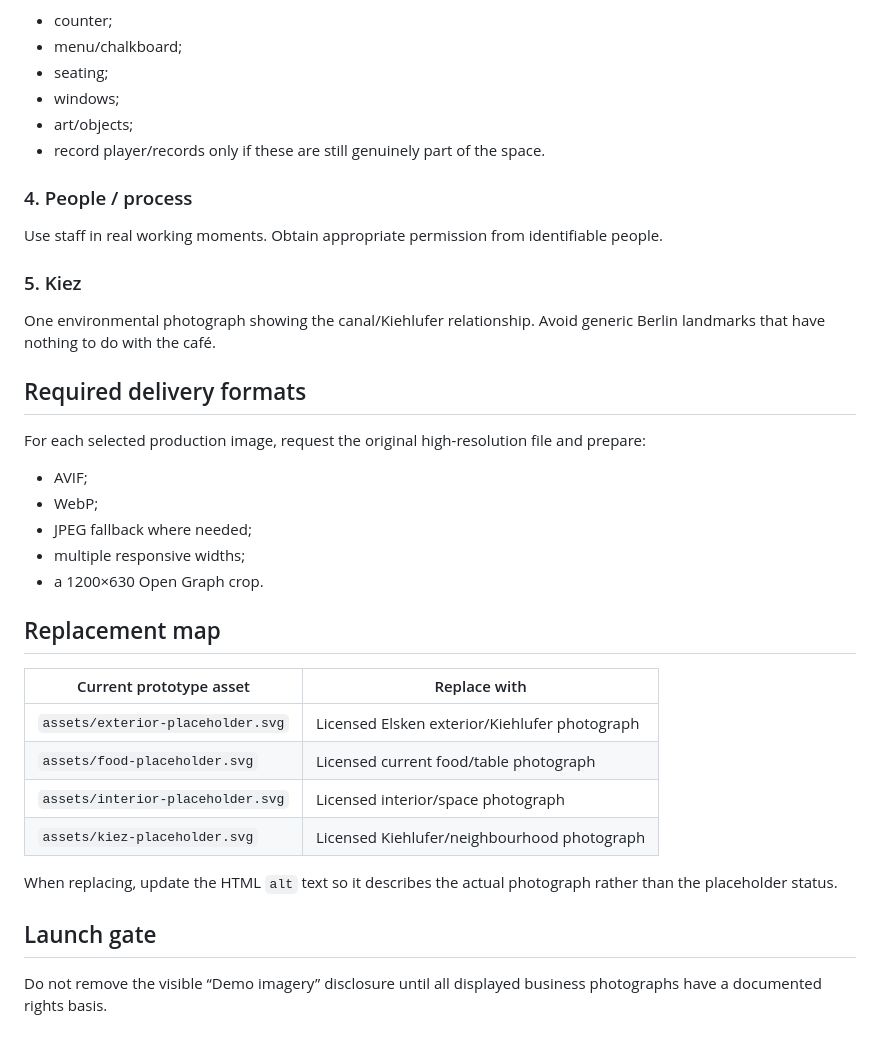
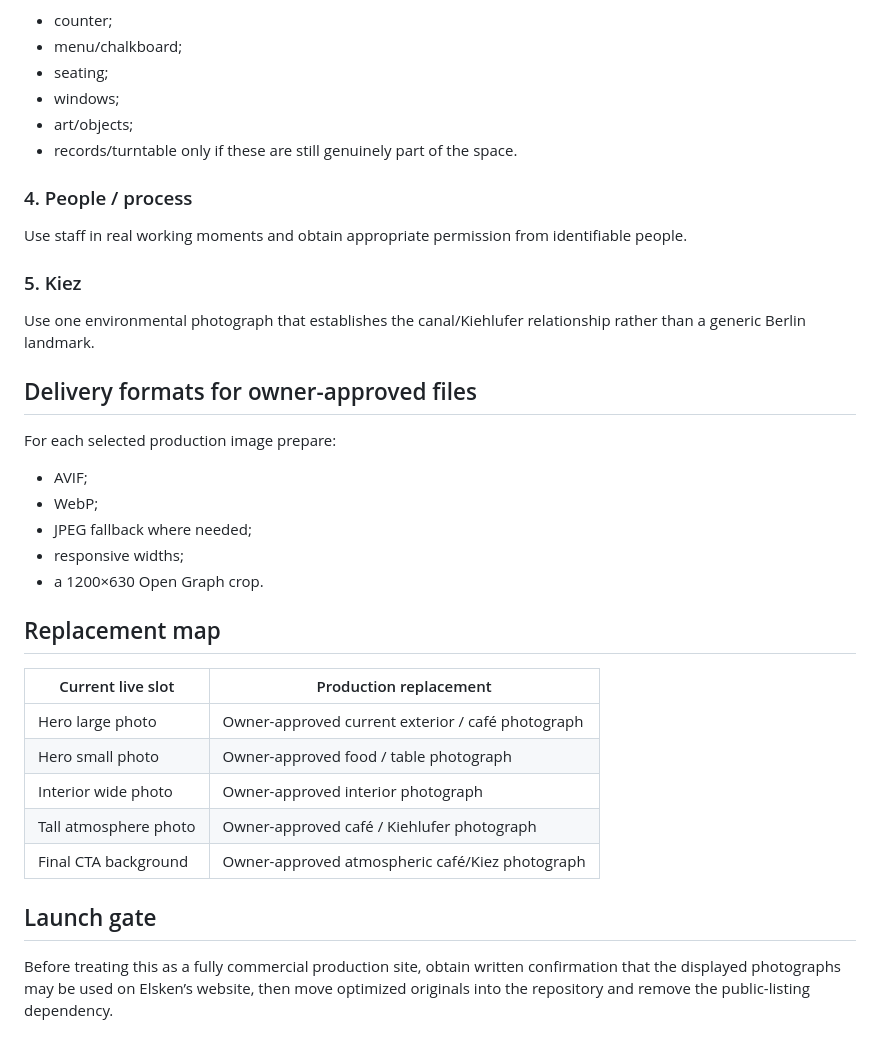
Before and after one commit to Prithiraj/elsken, a Markdown page: IMAGE_RIGHTS.md, the part around one of its changes. Rendered like a GitHub page.

```diff
--- a/IMAGE_RIGHTS.md
+++ b/IMAGE_RIGHTS.md
@@ -53,37 +59,36 @@ Capture actual character rather than sanitising it:
 - seating;
 - windows;
 - art/objects;
-- record player/records only if these are still genuinely part of the space.
+- records/turntable only if these are still genuinely part of the space.
 
 ### 4. People / process
 
-Use staff in real working moments. Obtain appropriate permission from identifiable people.
+Use staff in real working moments and obtain appropriate permission from identifiable people.
 
 ### 5. Kiez
 
-One environmental photograph showing the canal/Kiehlufer relationship. Avoid generic Berlin landmarks that have nothing to do with the café.
+Use one environmental photograph that establishes the canal/Kiehlufer relationship rather than a generic Berlin landmark.
 
-## Required delivery formats
+## Delivery formats for owner-approved files
 
-For each selected production image, request the original high-resolution file and prepare:
+For each selected production image prepare:
 
 - AVIF;
 - WebP;
 - JPEG fallback where needed;
-- multiple responsive widths;
+- responsive widths;
 - a 1200×630 Open Graph crop.
 
 ## Replacement map
 
-| Current prototype asset | Replace with |
+| Current live slot | Production replacement |
 | --- | --- |
-| `assets/exterior-placeholder.svg` | Licensed Elsken exterior/Kiehlufer photograph |
-| `assets/food-placeholder.svg` | Licensed current food/table photograph |
-| `assets/interior-placeholder.svg` | Licensed interior/space photograph |
-| `assets/kiez-placeholder.svg` | Licensed Kiehlufer/neighbourhood photograph |
-
-When replacing, update the HTML `alt` text so it describes the actual photograph rather than the placeholder status.
+| Hero large photo | Owner-approved current exterior / café photograph |
+| Hero small photo | Owner-approved food / table photograph |
+| Interior wide photo | Owner-approved interior photograph |
+| Tall atmosphere photo | Owner-approved café / Kiehlufer photograph |
+| Final CTA background | Owner-approved atmospheric café/Kiez photograph |
 
 ## Launch gate
 
-Do not remove the visible “Demo imagery” disclosure until all displayed business photographs have a documented rights basis.
+Before treating this as a fully commercial production site, obtain written confirmation that the displayed photographs may be used on Elsken’s website, then move optimized originals into the repository and remove the public-listing dependency.
```
Also changed, not shown: other parts of IMAGE_RIGHTS.md (+24 -18 lines).
